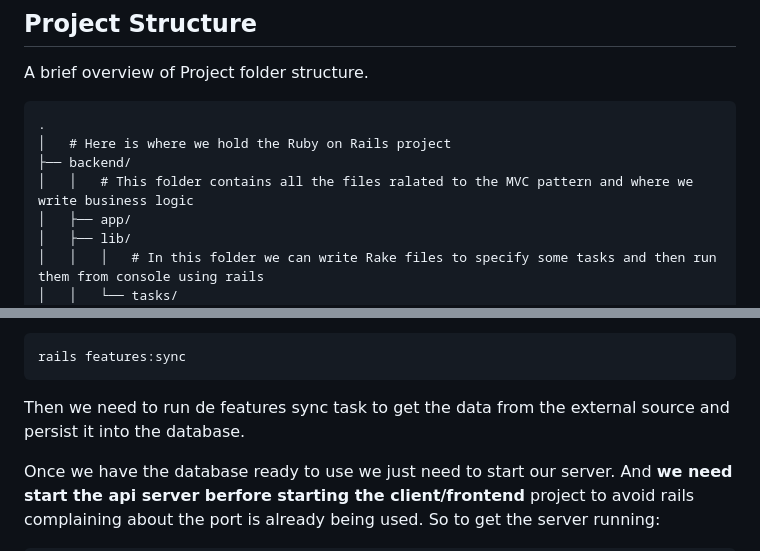
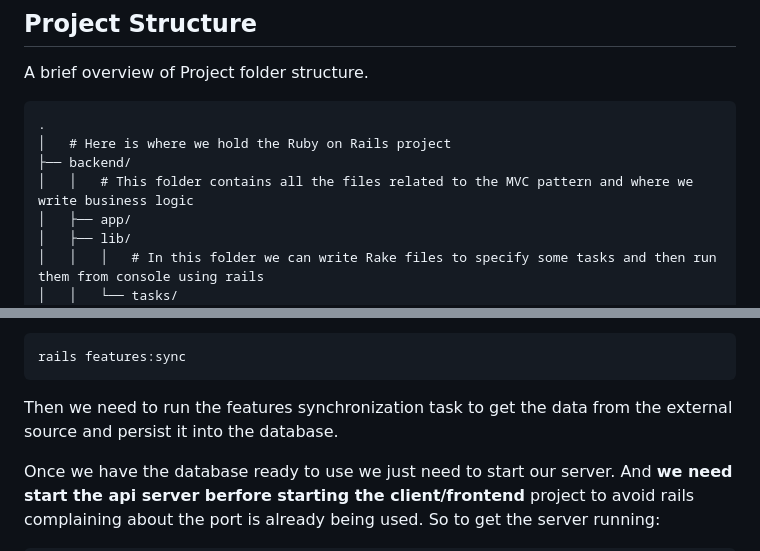
Before and after one commit to JohanRestrepo19/quake-data, a Markdown page: README.md, 2 parts joined by grey strips. Rendered like a GitHub page.

Commit message:
fix: readme typos.

````diff
--- a/README.md
+++ b/README.md
@@ -24,7 +24,7 @@ A brief overview of Project folder structure.
 .
 │   # Here is where we hold the Ruby on Rails project
 ├── backend/
-│   │   # This folder contains all the files ralated to the MVC pattern and where we write business logic
+│   │   # This folder contains all the files related to the MVC pattern and where we write business logic
 │   ├── app/
 │   ├── lib/
 │   │   │   # In this folder we can write Rake files to specify some tasks and then run them from console using rails
@@ -62,7 +62,7 @@ With the above commands we install the ruby project dependencies, create the dat
 rails features:sync
 ```
 
-Then we need to run de features sync task to get the data from the external source and persist it into the database.
+Then we need to run the features synchronization task to get the data from the external source and persist it into the database.
 
 Once we have the database ready to use we just need to start our server. And **we need start the api server berfore starting the client/frontend** project to avoid rails complaining about the port is already being used. So to get the server running:
 
````
